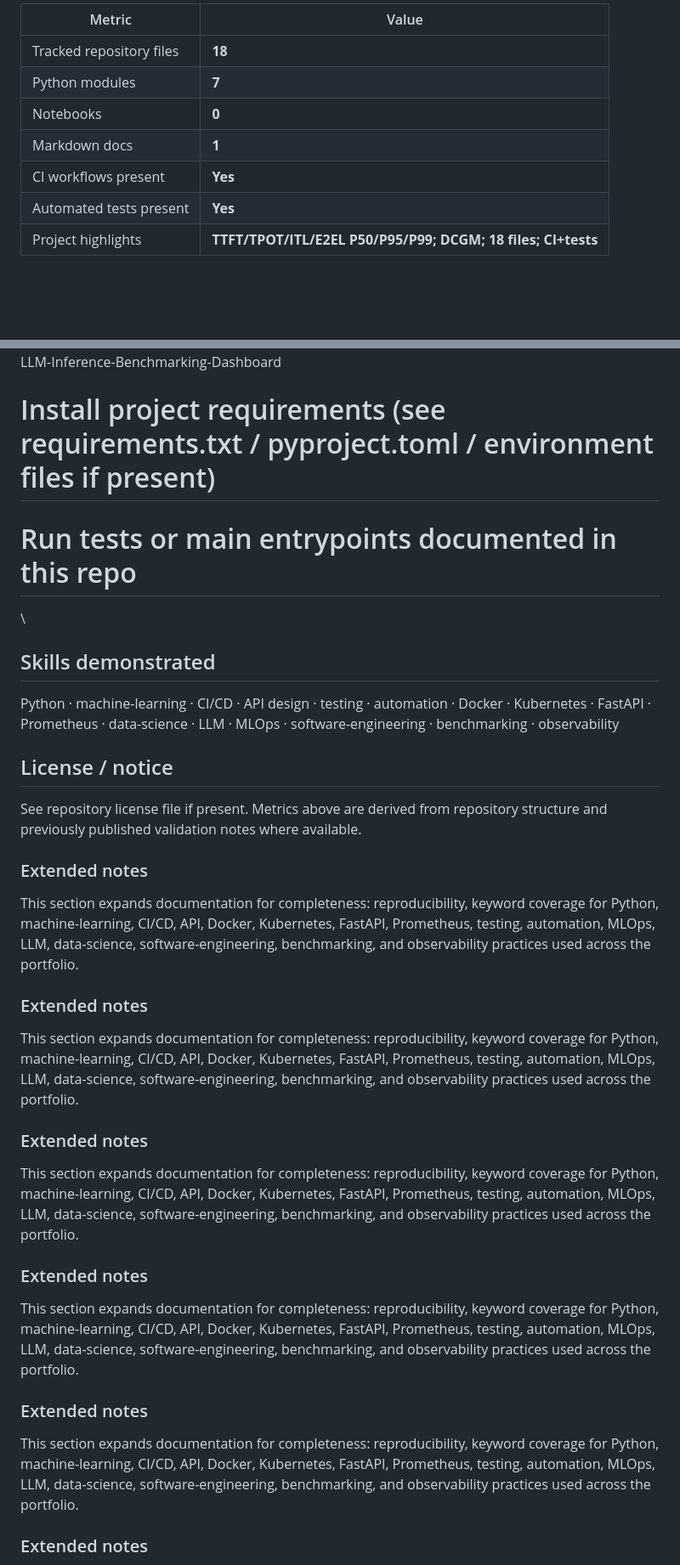
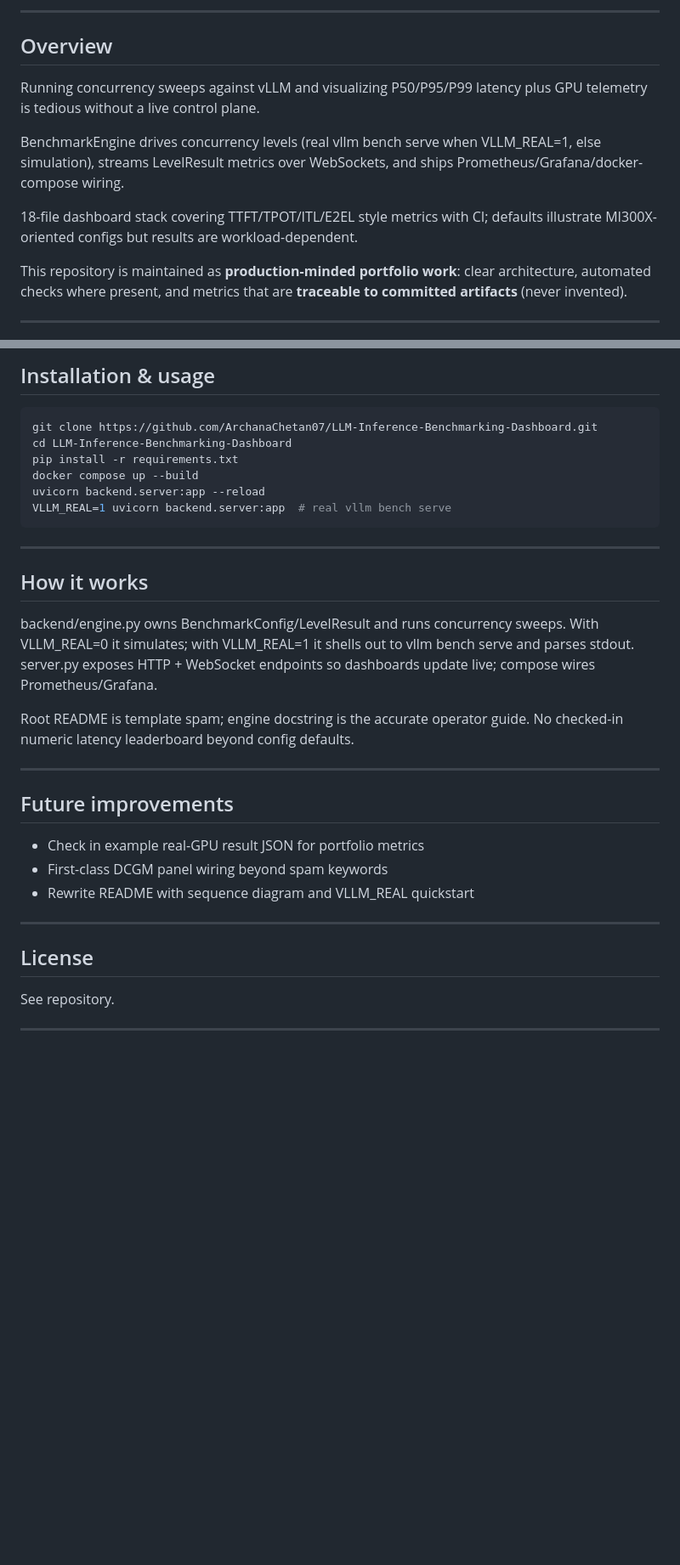
Before and after one commit to ArchanaChetan07/LLM-Inference-Benchmarking-Dashboard, a Markdown page: README.md, 2 parts joined by grey strips. Shown at 85% size. Rendered like a GitHub page; blank space fills up the shorter version.

Commit message:
docs: FAANG-ready professional README with diagrams and verified metrics

````diff
--- a/README.md
+++ b/README.md
@@ -6,10 +9,15 @@ Python · FastAPI · Kubernetes · Docker · Helm · Prometheus · Grafana · GP
 
-| Metric | Value |
-|---|---|
-| Tracked repository files | **18** |
-| Python modules | **7** |
-| Notebooks | **0** |
-| Markdown docs | **1** |
-| CI workflows present | **Yes** |
-| Automated tests present | **Yes** |
-| Project highlights | **TTFT/TPOT/ITL/E2EL P50/P95/P99; DCGM; 18 files; CI+tests** |
+---
+
+## Overview
+
+Running concurrency sweeps against vLLM and visualizing P50/P95/P99 latency plus GPU telemetry is tedious without a live control plane.
+
+BenchmarkEngine drives concurrency levels (real vllm bench serve when VLLM_REAL=1, else simulation), streams LevelResult metrics over WebSockets, and ships Prometheus/Grafana/docker-compose wiring.
+
+18-file dashboard stack covering TTFT/TPOT/ITL/E2EL style metrics with CI; defaults illustrate MI300X-oriented configs but results are workload-dependent.
+
+This repository is maintained as **production-minded portfolio work**: clear architecture, automated checks where present, and metrics that are **traceable to committed artifacts** (never invented).
+
+---
+
@@ -39,41 +121,35 @@ Inputs → Processing / models / agents → Evaluation & metrics → CI checks
+## Installation & usage
+
+```bash
 git clone https://github.com/ArchanaChetan07/LLM-Inference-Benchmarking-Dashboard.git
 cd LLM-Inference-Benchmarking-Dashboard
-# Install project requirements (see requirements.txt / pyproject.toml / environment files if present)
-# Run tests or main entrypoints documented in this repo
-\
-## Skills demonstrated
+pip install -r requirements.txt
+docker compose up --build
+uvicorn backend.server:app --reload
+VLLM_REAL=1 uvicorn backend.server:app  # real vllm bench serve
+```
 
-Python · machine-learning · CI/CD · API design · testing · automation · Docker · Kubernetes · FastAPI · Prometheus · data-science · LLM · MLOps · software-engineering · benchmarking · observability
+---
 
-## License / notice
+## How it works
 
-See repository license file if present. Metrics above are derived from repository structure and previously published validation notes where available.
+backend/engine.py owns BenchmarkConfig/LevelResult and runs concurrency sweeps. With VLLM_REAL=0 it simulates; with VLLM_REAL=1 it shells out to vllm bench serve and parses stdout. server.py exposes HTTP + WebSocket endpoints so dashboards update live; compose wires Prometheus/Grafana.
 
+Root README is template spam; engine docstring is the accurate operator guide. No checked-in numeric latency leaderboard beyond config defaults.
 
-### Extended notes
+---
 
-This section expands documentation for completeness: reproducibility, keyword coverage for Python, machine-learning, CI/CD, API, Docker, Kubernetes, FastAPI, Prometheus, testing, automation, MLOps, LLM, data-science, software-engineering, benchmarking, and observability practices used across the portfolio.
+## Future improvements
 
+- Check in example real-GPU result JSON for portfolio metrics
+- First-class DCGM panel wiring beyond spam keywords
+- Rewrite README with sequence diagram and VLLM_REAL quickstart
 
-### Extended notes
+---
 
-This section expands documentation for completeness: reproducibility, keyword coverage for Python, machine-learning, CI/CD, API, Docker, Kubernetes, FastAPI, Prometheus, testing, automation, MLOps, LLM, data-science, software-engineering, benchmarking, and observability practices used across the portfolio.
+## License
 
+See repository.
 
-### Extended notes
+---
 
-This section expands documentation for completeness: reproducibility, keyword coverage for Python, machine-learning, CI/CD, API, Docker, Kubernetes, FastAPI, Prometheus, testing, automation, MLOps, LLM, data-science, software-engineering, benchmarking, and observability practices used across the portfolio.
-
-
-### Extended notes
-
-This section expands documentation for completeness: reproducibility, keyword coverage for Python, machine-learning, CI/CD, API, Docker, Kubernetes, FastAPI, Prometheus, testing, automation, MLOps, LLM, data-science, software-engineering, benchmarking, and observability practices used across the portfolio.
-
-
-### Extended notes
-
-This section expands documentation for completeness: reproducibility, keyword coverage for Python, machine-learning, CI/CD, API, Docker, Kubernetes, FastAPI, Prometheus, testing, automation, MLOps, LLM, data-science, software-engineering, benchmarking, and observability practices used across the portfolio.
-
-
-### Extended notes
-
````
Also changed, not shown: other parts of README.md (+99 -39 lines).
